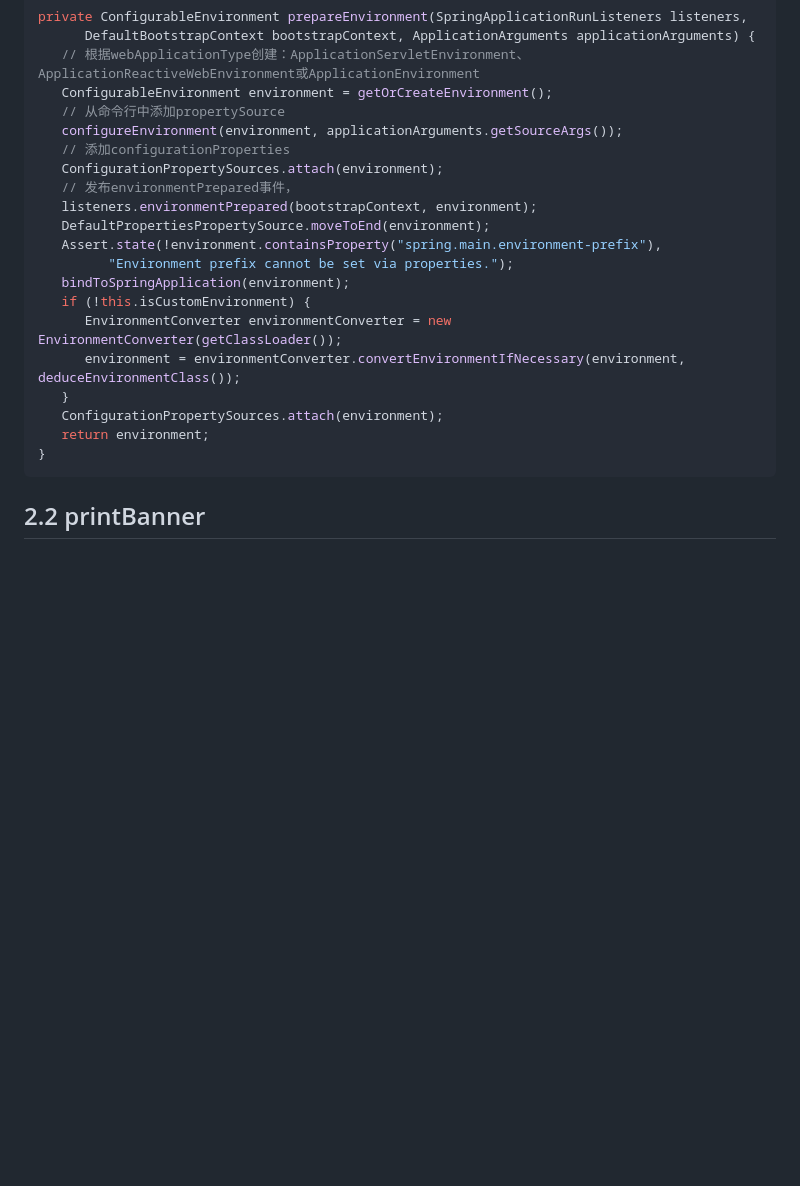
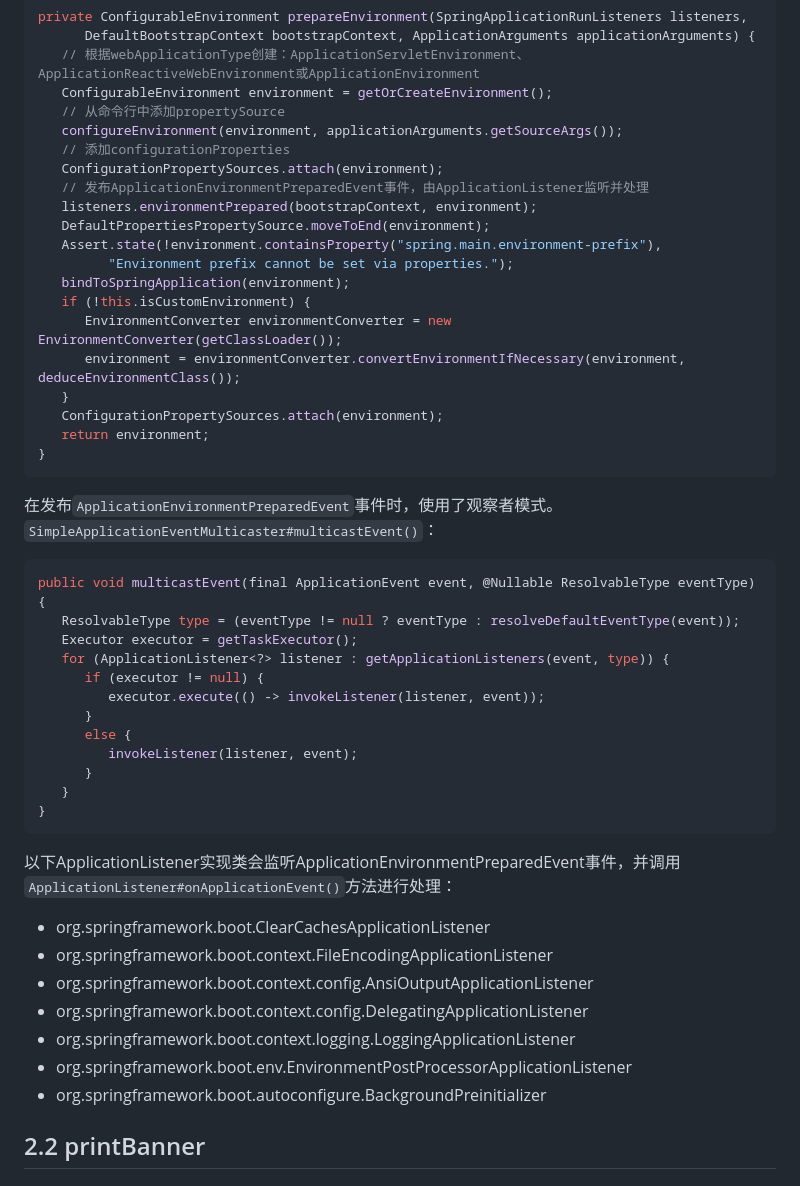
Before and after one commit to Xianhuii/note, a Markdown page: Spring全家桶/SpringBoot/2、SpringBoot启动流程.md, the part around one of its changes. GitHub-like rendering; blank space fills up the shorter version.

````diff
--- a/Spring全家桶/SpringBoot/2、SpringBoot启动流程.md
+++ b/Spring全家桶/SpringBoot/2、SpringBoot启动流程.md
@@ -109,7 +127,7 @@ private ConfigurableEnvironment prepareEnvironment(SpringApplicationRunListeners
    configureEnvironment(environment, applicationArguments.getSourceArgs());
    // 添加configurationProperties
    ConfigurationPropertySources.attach(environment);
-   // 发布environmentPrepared事件，
+   // 发布ApplicationEnvironmentPreparedEvent事件，由ApplicationListener监听并处理
    listeners.environmentPrepared(bootstrapContext, environment);
    DefaultPropertiesPropertySource.moveToEnd(environment);
    Assert.state(!environment.containsProperty("spring.main.environment-prefix"),
@@ -124,6 +142,31 @@ private ConfigurableEnvironment prepareEnvironment(SpringApplicationRunListeners
 }
 ```
 
+在发布`ApplicationEnvironmentPreparedEvent`事件时，使用了观察者模式。`SimpleApplicationEventMulticaster#multicastEvent()`：
+```java
+public void multicastEvent(final ApplicationEvent event, @Nullable ResolvableType eventType) {
+   ResolvableType type = (eventType != null ? eventType : resolveDefaultEventType(event));
+   Executor executor = getTaskExecutor();
+   for (ApplicationListener<?> listener : getApplicationListeners(event, type)) {
+      if (executor != null) {
+         executor.execute(() -> invokeListener(listener, event));
+      }
+      else {
+         invokeListener(listener, event);
+      }
+   }
+}
+```
+
+以下ApplicationListener实现类会监听ApplicationEnvironmentPreparedEvent事件，并调用`ApplicationListener#onApplicationEvent()`方法进行处理：
+- org.springframework.boot.ClearCachesApplicationListener
+- org.springframework.boot.context.FileEncodingApplicationListener
+- org.springframework.boot.context.config.AnsiOutputApplicationListener
+- org.springframework.boot.context.config.DelegatingApplicationListener
+- org.springframework.boot.context.logging.LoggingApplicationListener
+- org.springframework.boot.env.EnvironmentPostProcessorApplicationListener
+- org.springframework.boot.autoconfigure.BackgroundPreinitializer
+
 ## 2.2 printBanner
 
 ## 2.3 createApplicationContext
````
Also changed, not shown: other parts of Spring全家桶/SpringBoot/2、SpringBoot启动流程.md (+18 -0 lines).
